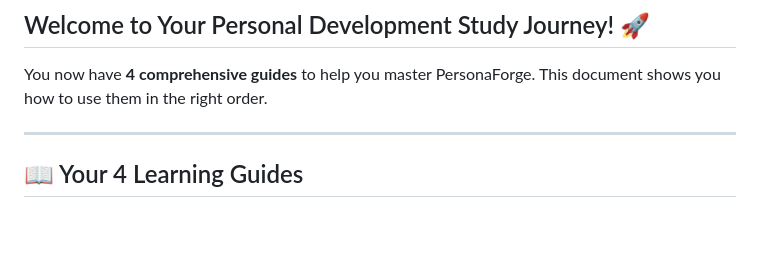
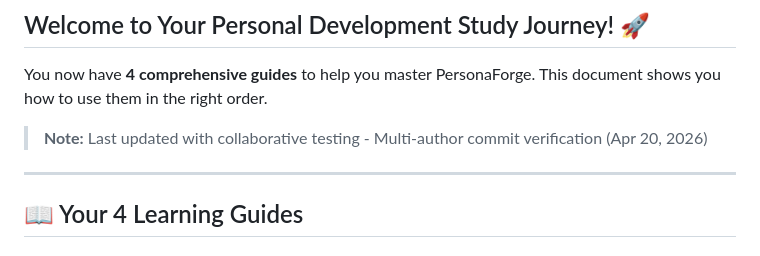
Before and after one commit to dipro20debnath/personaforge, a Markdown page: docs/START_HERE.md, the part around the change. GitHub-like rendering; blank space fills up the shorter version.

Commit message:
docs: Add multi-author testing note to START_HERE
This commit includes collaborative verification testing.

Co-authored-by: Nabanitachk369 <nabanitachk369@gmail.com>

```diff
--- a/docs/START_HERE.md
+++ b/docs/START_HERE.md
@@ -3,6 +3,8 @@
 ## Welcome to Your Personal Development Study Journey! 🚀
 
 You now have **4 comprehensive guides** to help you master PersonaForge. This document shows you how to use them in the right order.
+
+> **Note:** Last updated with collaborative testing - Multi-author commit verification (Apr 20, 2026)
 
 ---
 
```
